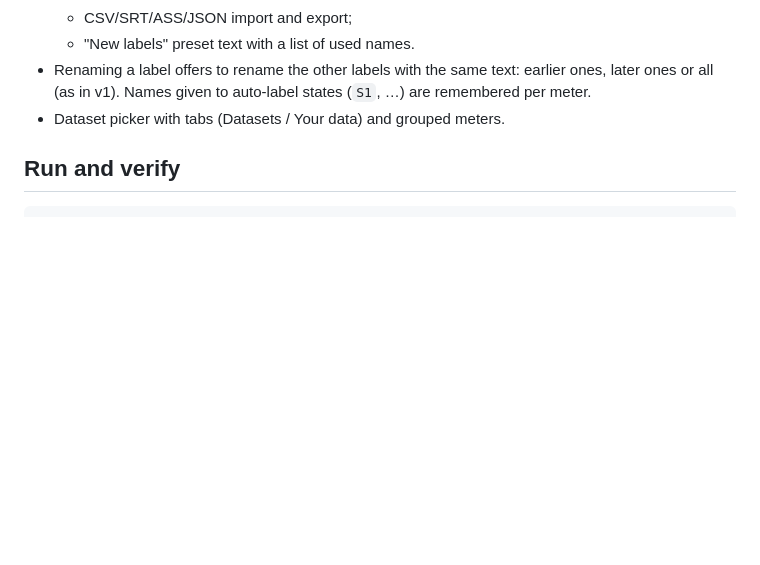
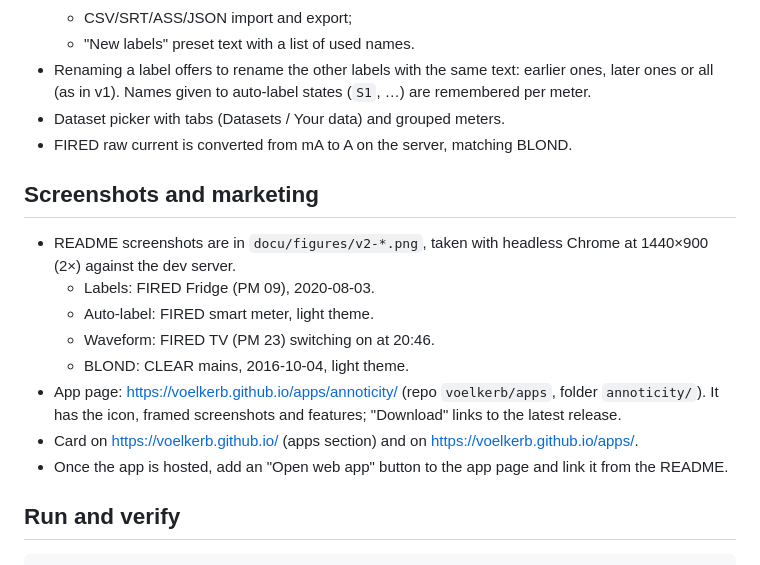
Before and after one commit to voelkerb/annoticity, a Markdown page: context.md, the part around the change. Rendered like a GitHub page; blank space fills up the shorter version.

```diff
--- a/context.md
+++ b/context.md
@@ -50,6 +50,19 @@ Each dataset is a provider in `server/src/datasets/` (registry in `index.js`). D
 - Renaming a label offers to rename the other labels with the same text: earlier ones, later ones or all (as in v1).
   Names given to auto-label states (`S1`, …) are remembered per meter.
 - Dataset picker with tabs (Datasets / Your data) and grouped meters.
+- FIRED raw current is converted from mA to A on the server, matching BLOND.
+
+## Screenshots and marketing
+
+- README screenshots are in `docu/figures/v2-*.png`, taken with headless Chrome at 1440×900 (2×) against the dev server.
+  - Labels: FIRED Fridge (PM 09), 2020-08-03.
+  - Auto-label: FIRED smart meter, light theme.
+  - Waveform: FIRED TV (PM 23) switching on at 20:46.
+  - BLOND: CLEAR mains, 2016-10-04, light theme.
+- App page: https://voelkerb.github.io/apps/annoticity/ (repo `voelkerb/apps`, folder `annoticity/`). It has the icon, framed
+  screenshots and features; "Download" links to the latest release.
+- Card on https://voelkerb.github.io/ (apps section) and on https://voelkerb.github.io/apps/.
+- Once the app is hosted, add an "Open web app" button to the app page and link it from the README.
 
 ## Run and verify
 
```
Also changed, not shown: README.md (+9 -0 lines), docu/figures/v2-autolabel.png (added), docu/figures/v2-blond.png (added), docu/figures/v2-labels.png (added), docu/figures/v2-waveform.png (added), 2 other files.
